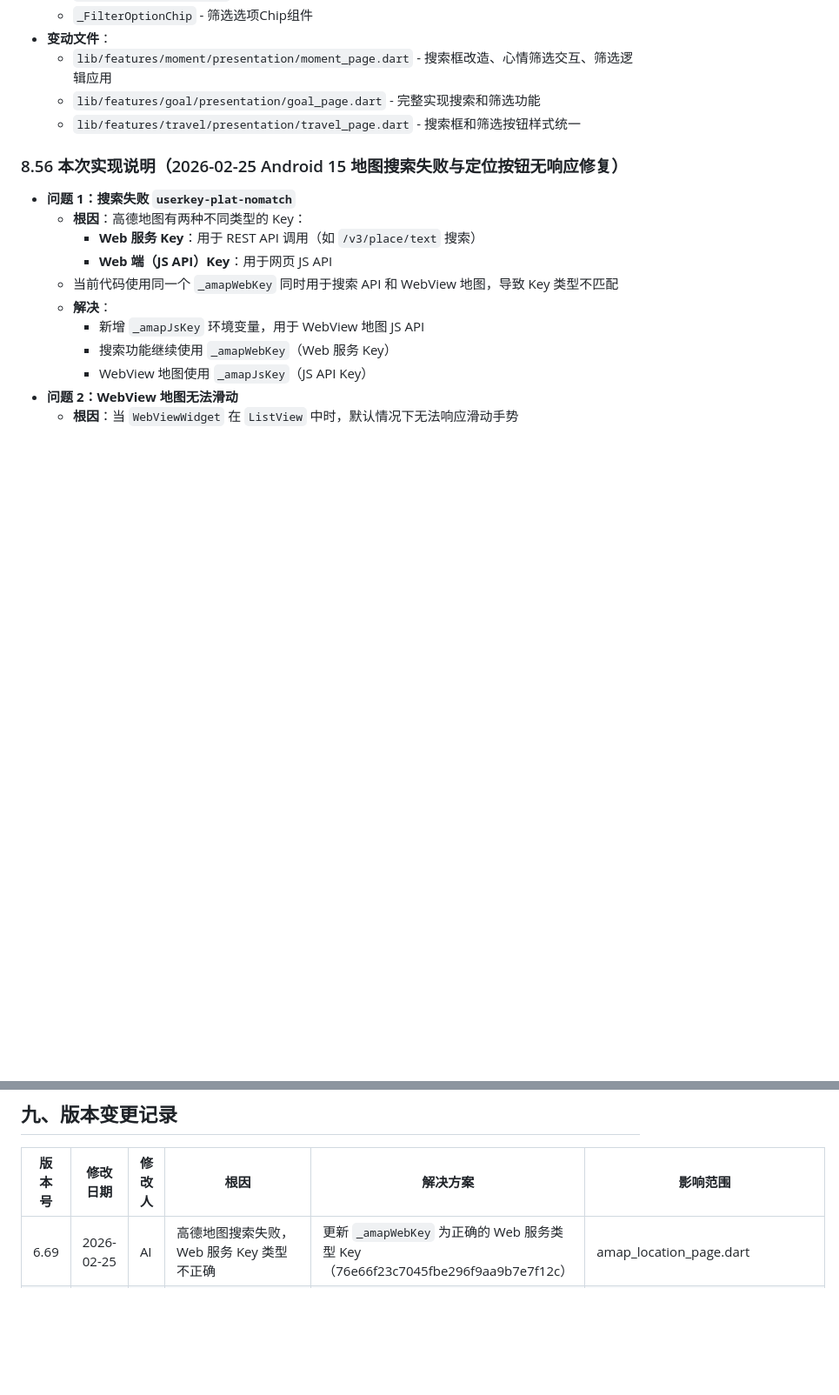
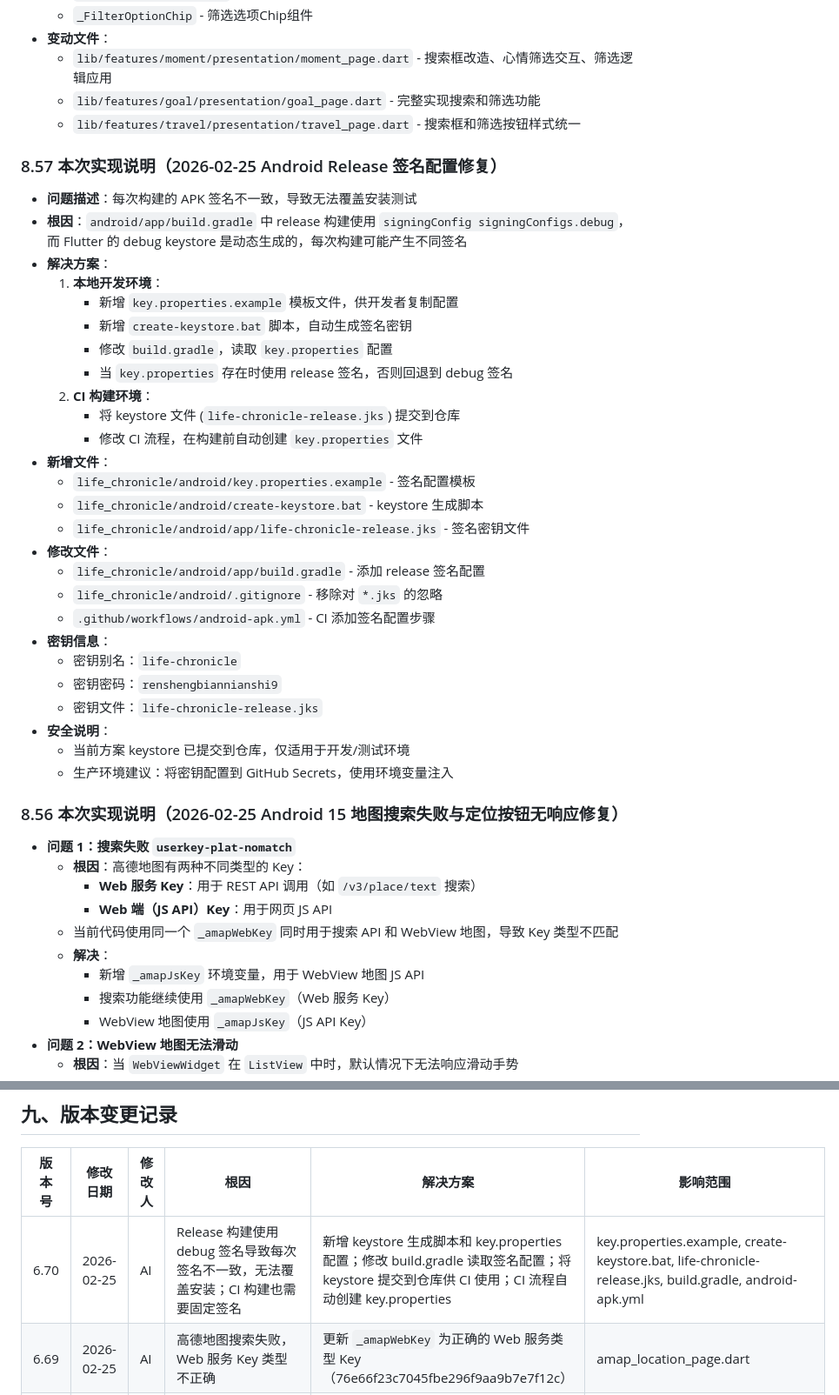
Before and after one commit to guyeu9/renshengbiannianshi, a Markdown page: 开发设计文档.md, 2 parts joined by grey strips. Shown at 87% size. Rendered like a GitHub page; blank space fills up the shorter version.

Commit message:
docs: 更新签名配置说明到开发设计文档和更新日志

```diff
--- a/开发设计文档.md
+++ b/开发设计文档.md
@@ -1932,6 +1932,35 @@ AI 模型管理功能已落地，以下功能模块需接入 AI 服务：
   - `lib/features/goal/presentation/goal_page.dart` - 完整实现搜索和筛选功能
   - `lib/features/travel/presentation/travel_page.dart` - 搜索框和筛选按钮样式统一
 
+### 8.57 本次实现说明（2026-02-25 Android Release 签名配置修复）
+
+- **问题描述**：每次构建的 APK 签名不一致，导致无法覆盖安装测试
+- **根因**：`android/app/build.gradle` 中 release 构建使用 `signingConfig signingConfigs.debug`，而 Flutter 的 debug keystore 是动态生成的，每次构建可能产生不同签名
+- **解决方案**：
+  1. **本地开发环境**：
+     - 新增 `key.properties.example` 模板文件，供开发者复制配置
+     - 新增 `create-keystore.bat` 脚本，自动生成签名密钥
+     - 修改 `build.gradle`，读取 `key.properties` 配置
+     - 当 `key.properties` 存在时使用 release 签名，否则回退到 debug 签名
+  2. **CI 构建环境**：
+     - 将 keystore 文件 (`life-chronicle-release.jks`) 提交到仓库
+     - 修改 CI 流程，在构建前自动创建 `key.properties` 文件
+- **新增文件**：
+  - `life_chronicle/android/key.properties.example` - 签名配置模板
+  - `life_chronicle/android/create-keystore.bat` - keystore 生成脚本
+  - `life_chronicle/android/app/life-chronicle-release.jks` - 签名密钥文件
+- **修改文件**：
+  - `life_chronicle/android/app/build.gradle` - 添加 release 签名配置
+  - `life_chronicle/android/.gitignore` - 移除对 `*.jks` 的忽略
+  - `.github/workflows/android-apk.yml` - CI 添加签名配置步骤
+- **密钥信息**：
+  - 密钥别名：`life-chronicle`
+  - 密钥密码：`renshengbiannianshi9`
+  - 密钥文件：`life-chronicle-release.jks`
+- **安全说明**：
+  - 当前方案 keystore 已提交到仓库，仅适用于开发/测试环境
+  - 生产环境建议：将密钥配置到 GitHub Secrets，使用环境变量注入
+
 ### 8.56 本次实现说明（2026-02-25 Android 15 地图搜索失败与定位按钮无响应修复）
 
 - **问题 1：搜索失败 `userkey-plat-nomatch`**
@@ -2022,6 +2051,7 @@ AI 模型管理功能已落地，以下功能模块需接入 AI 服务：
 
 | 版本号 | 修改日期 | 修改人 | 根因 | 解决方案 | 影响范围 |
 |--------|----------|--------|------|----------|----------|
+| 6.70 | 2026-02-25 | AI | Release 构建使用 debug 签名导致每次签名不一致，无法覆盖安装；CI 构建也需要固定签名 | 新增 keystore 生成脚本和 key.properties 配置；修改 build.gradle 读取签名配置；将 keystore 提交到仓库供 CI 使用；CI 流程自动创建 key.properties | key.properties.example, create-keystore.bat, life-chronicle-release.jks, build.gradle, android-apk.yml |
 | 6.69 | 2026-02-25 | AI | 高德地图搜索失败，Web 服务 Key 类型不正确 | 更新 `_amapWebKey` 为正确的 Web 服务类型 Key（76e66f23c7045fbe296f9aa9b7e7f12c） | amap_location_page.dart |
 | 6.68 | 2026-02-25 | AI | Android 15 地图搜索失败（userkey-plat-nomatch）；WebView 地图无法滑动；定位按钮无响应 | 搜索和地图使用不同类型 Key（Web服务 vs JS API）；添加 gestureRecognizers 支持滑动；使用 Flutter 原生定位替代 WebView 定位 | amap_location_page.dart, amap_webview_map.dart |
 | 6.67 | 2026-02-24 | AI | 旅行模块标题"人生路漫漫"居中对齐，其他模块标题左对齐；字体大小18px，其他模块24px；左侧有48px占位导致布局不一致 | 标题保持"人生路漫漫"不变；对齐方式改为左对齐；字体大小改为24px；调整布局结构与其他模块一致 | travel_page.dart |
```
Also changed, not shown: 更新日志.md (+15 -3 lines).
